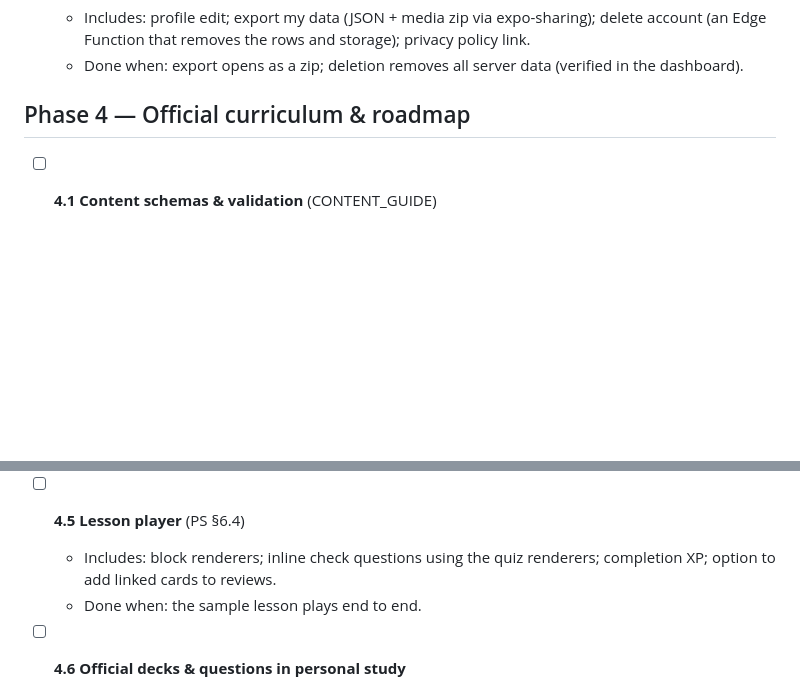
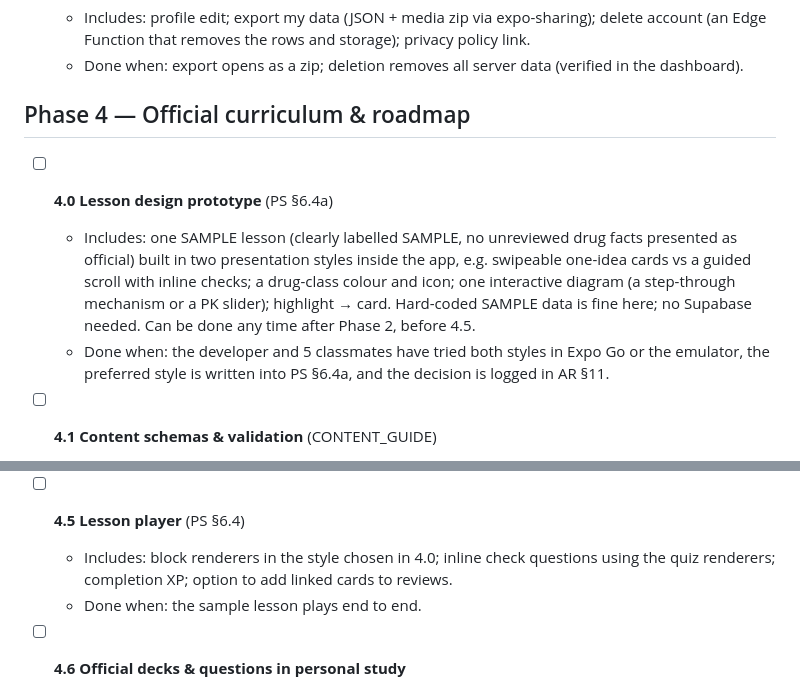
Before and after one commit to lolesterrr/DOZI, a Markdown page: docs/ROADMAP.md, 2 parts joined by grey strips. Rendered like a GitHub page; blank space fills up the shorter version.

```diff
--- a/docs/ROADMAP.md
+++ b/docs/ROADMAP.md
@@ -542,6 +542,15 @@ How to use this file:
 
 ## Phase 4 — Official curriculum & roadmap
 
+- [ ] **4.0 Lesson design prototype** (PS §6.4a)
+  - Includes: one SAMPLE lesson (clearly labelled SAMPLE, no unreviewed drug facts presented as
+    official) built in two presentation styles inside the app, e.g. swipeable one-idea cards vs a
+    guided scroll with inline checks; a drug-class colour and icon; one interactive diagram (a
+    step-through mechanism or a PK slider); highlight → card. Hard-coded SAMPLE data is fine here;
+    no Supabase needed. Can be done any time after Phase 2, before 4.5.
+  - Done when: the developer and 5 classmates have tried both styles in Expo Go or the emulator,
+    the preferred style is written into PS §6.4a, and the decision is logged in AR §11.
+
 - [ ] **4.1 Content schemas & validation** (CONTENT_GUIDE)
   - Includes: zod schemas for every content file; `npm run content:validate` with clear error
     messages (file, line, field); SAMPLE content for 1 topic.
@@ -567,7 +576,7 @@ How to use this file:
   - Done when: the developer can find propranolol via search and via the topic tree.
 
 - [ ] **4.5 Lesson player** (PS §6.4)
-  - Includes: block renderers; inline check questions using the quiz renderers; completion XP;
+  - Includes: block renderers in the style chosen in 4.0; inline check questions using the quiz renderers; completion XP;
     option to add linked cards to reviews.
   - Done when: the sample lesson plays end to end.
 
```
Also changed, not shown: docs/ARCHITECTURE.md (+4 -0 lines), docs/PRODUCT_SPEC.md (+25 -0 lines).
